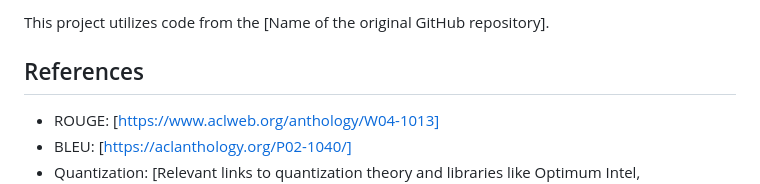
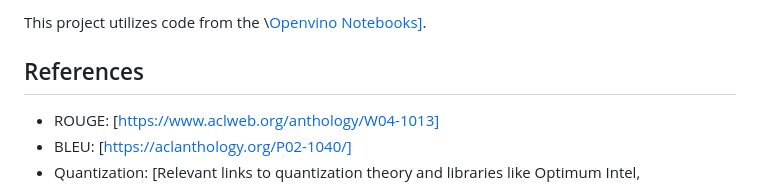
Before and after one commit to GodreignElgin/llm-comparision, a Markdown page: README.md, the part around the change printed below. Drawn GitHub-style.

Commit message:
minor changes in readme

```diff
--- a/README.md
+++ b/README.md
@@ -199,5 +199,5 @@ I would like to acknowledge the following individuals for their contributions to
 
-This project utilizes code from the \[Name of the original GitHub repository].
+This project utilizes code from the \\[Openvino Notebooks\]](https://github.com/openvinotoolkit/openvino_notebooks).
 ## References
 
 * ROUGE: \[https://www.aclweb.org/anthology/W04-1013]
```
Also changed, not shown: other parts of README.md (+2 -2 lines).
